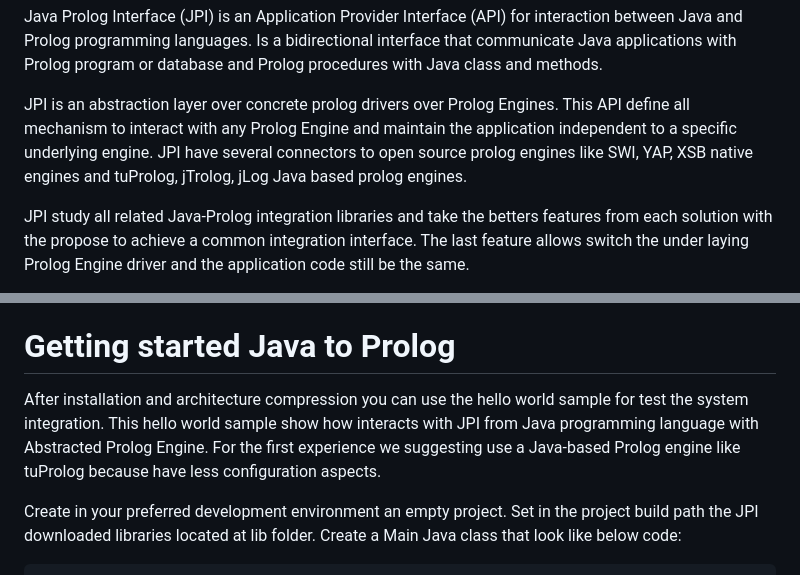
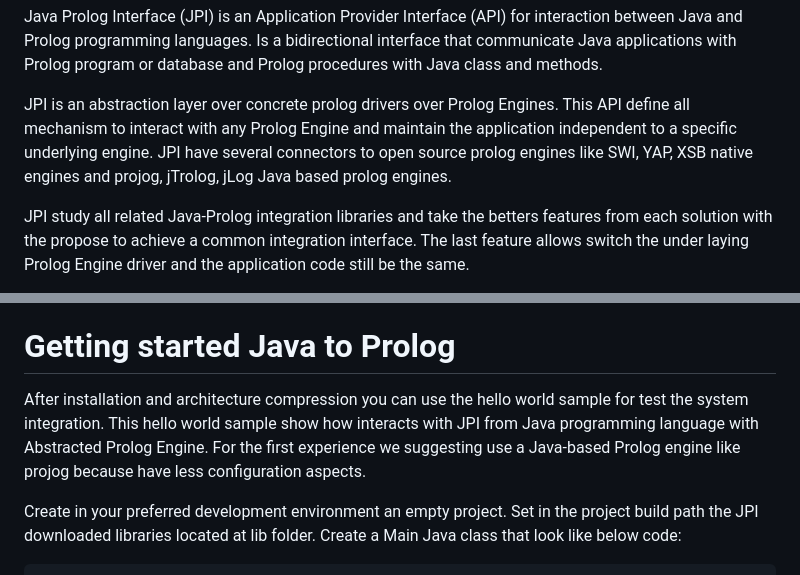
Before and after one commit to prolobjectlink/prolobjectlink-jpi-projog, a Markdown page: README.md, 2 parts joined by grey strips. Drawn GitHub-style.

```diff
--- a/README.md
+++ b/README.md
@@ -6,7 +6,7 @@
 
 Java Prolog Interface (JPI) is an Application Provider Interface (API) for interaction between Java and Prolog programming languages. Is a bidirectional interface that communicate Java applications with Prolog program or database and Prolog procedures with Java class and methods.
 
-JPI is an abstraction layer over concrete prolog drivers over Prolog Engines. This API define all mechanism to interact with any Prolog Engine and maintain the application independent to a specific underlying engine. JPI have several connectors to open source prolog engines like SWI, YAP, XSB native engines and tuProlog, jTrolog, jLog Java based prolog engines.
+JPI is an abstraction layer over concrete prolog drivers over Prolog Engines. This API define all mechanism to interact with any Prolog Engine and maintain the application independent to a specific underlying engine. JPI have several connectors to open source prolog engines like SWI, YAP, XSB native engines and projog, jTrolog, jLog Java based prolog engines.
 
 JPI study all related Java-Prolog integration libraries and take the betters features from each solution with the propose to achieve a common integration interface. The last feature allows switch the under laying Prolog Engine driver and the application code still be the same.
 
@@ -30,7 +30,7 @@ For the JPI beginners we recommended start with a Pure Java-Prolog Engine becaus
 
 # Getting started Java to Prolog
 
-After installation and architecture compression you can use the hello world sample for test the system integration. This hello world sample show how interacts with JPI from Java programming language with Abstracted Prolog Engine. For the first experience we suggesting use a Java-based Prolog engine like tuProlog because have less configuration aspects.
+After installation and architecture compression you can use the hello world sample for test the system integration. This hello world sample show how interacts with JPI from Java programming language with Abstracted Prolog Engine. For the first experience we suggesting use a Java-based Prolog engine like projog because have less configuration aspects.
 
 Create in your preferred development environment an empty project. Set in the project build path the JPI downloaded libraries located at lib folder. Create a Main Java class that look like below code:
 
```
Also changed, not shown: other parts of README.md (+5 -5 lines).
